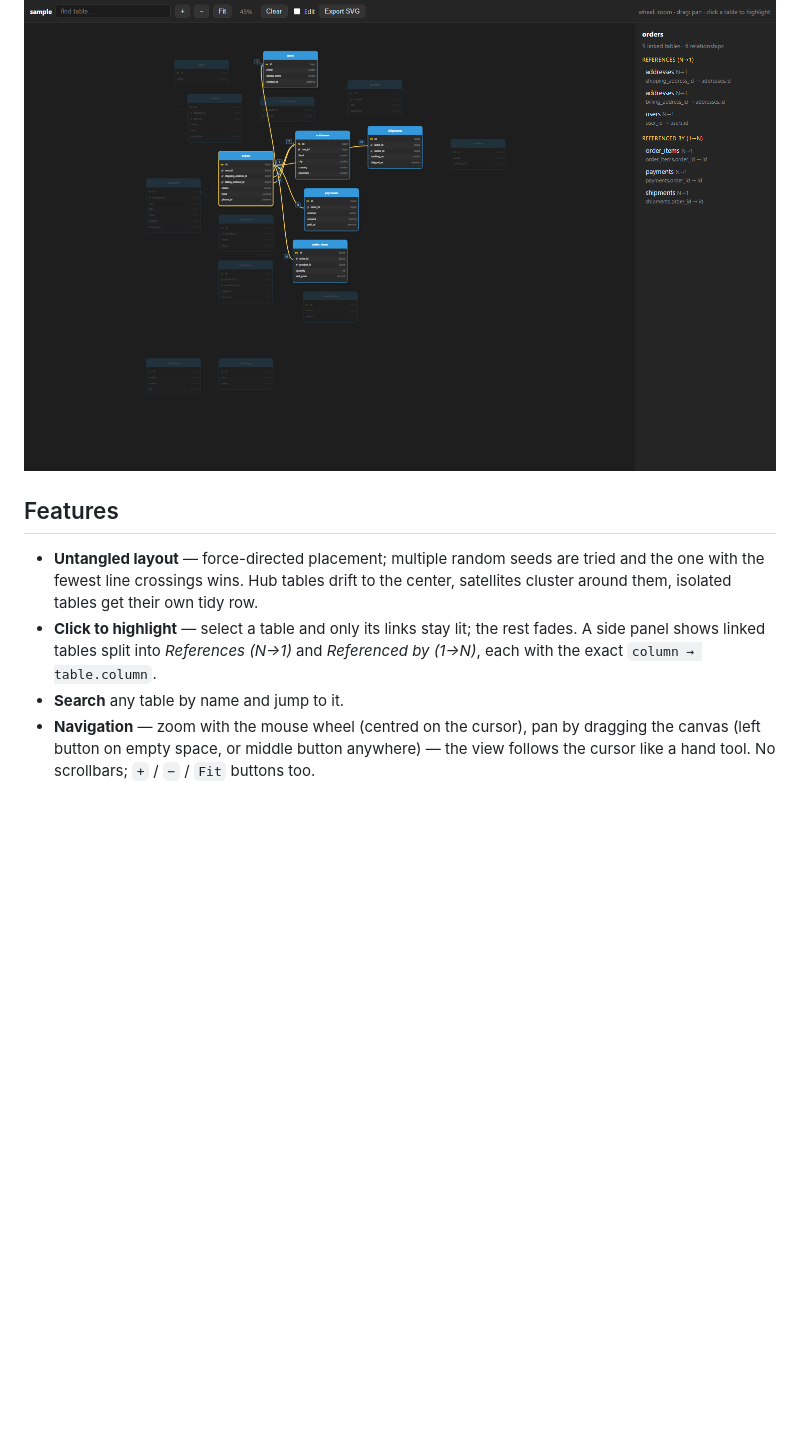
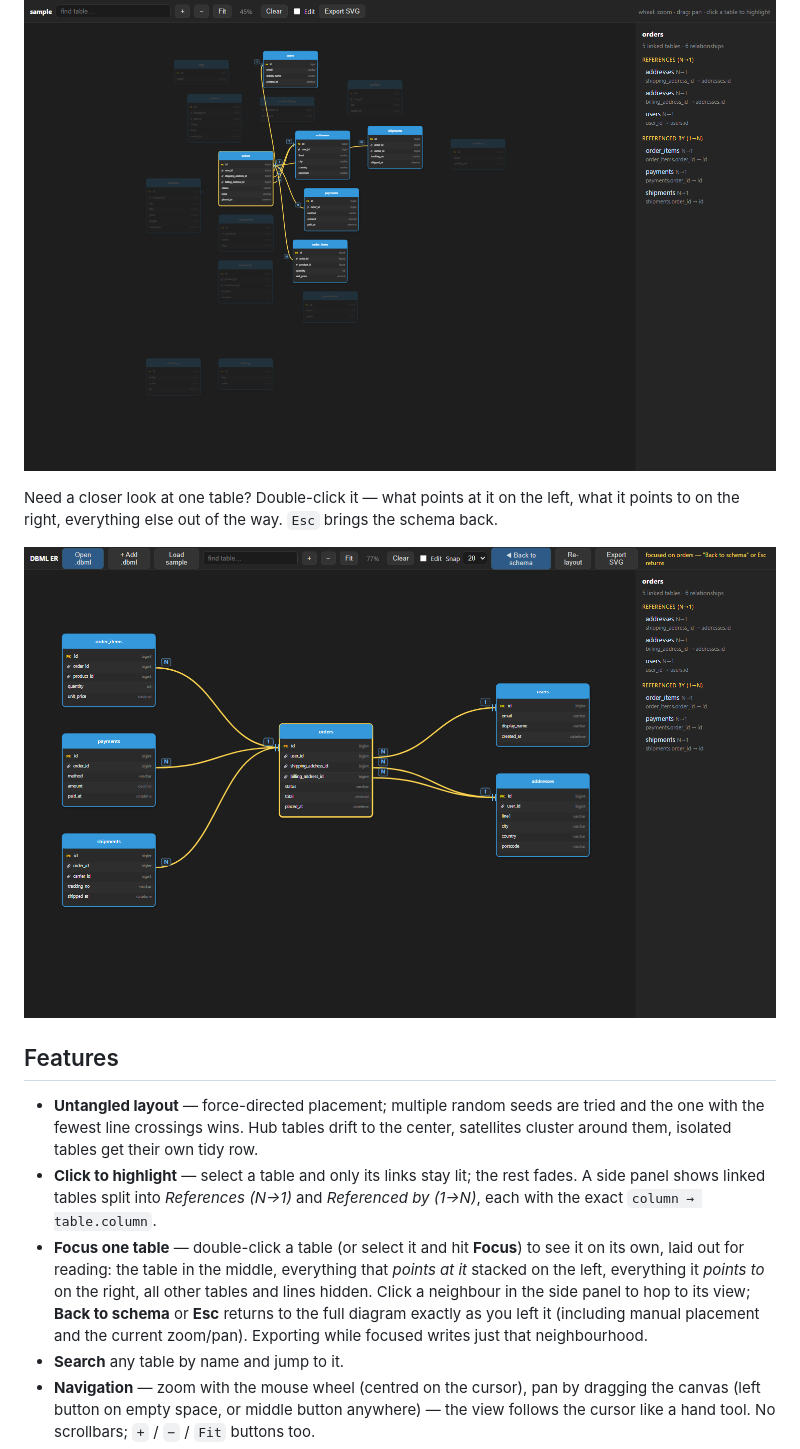
Before and after one commit to Alex-it-work/dbml-er-viewer, a Markdown page: README.md, the part around the change. Rendered like a GitHub page; pictures changed too: docs/focus.png (added); blank space fills up the shorter version.

```diff
--- a/README.md
+++ b/README.md
@@ -14,10 +14,15 @@ This tool re-lays-out the schema from the source and ships a viewer where you ca
 
 ![Highlight a table](docs/highlight.png)
 
+Need a closer look at one table? Double-click it — what points at it on the left, what it points to on the right, everything else out of the way. `Esc` brings the schema back.
+
+![Focus on a table](docs/focus.png)
+
 ## Features
 
 - **Untangled layout** — force-directed placement; multiple random seeds are tried and the one with the fewest line crossings wins. Hub tables drift to the center, satellites cluster around them, isolated tables get their own tidy row.
 - **Click to highlight** — select a table and only its links stay lit; the rest fades. A side panel shows linked tables split into *References (N→1)* and *Referenced by (1→N)*, each with the exact `column → table.column`.
+- **Focus one table** — double-click a table (or select it and hit **Focus**) to see it on its own, laid out for reading: the table in the middle, everything that *points at it* stacked on the left, everything it *points to* on the right, all other tables and lines hidden. Click a neighbour in the side panel to hop to its view; **Back to schema** or **Esc** returns to the full diagram exactly as you left it (including manual placement and the current zoom/pan). Exporting while focused writes just that neighbourhood.
 - **Search** any table by name and jump to it.
 - **Navigation** — zoom with the mouse wheel (centred on the cursor), pan by dragging the canvas (left button on empty space, or middle button anywhere) — the view follows the cursor like a hand tool. No scrollbars; `+` / `−` / `Fit` buttons too.
 - **Merge several .dbml files** — drop more files (or **+ Add .dbml**) to grow the diagram: new tables are drawn in, tables that already exist are *updated, not duplicated*, and duplicate relationships are dropped. **The later file wins**, so re-exporting a changed schema on top of the current one just refreshes it. Existing tables keep their position — only the newcomers get placed, next to whatever they link to.
```
Also changed, not shown: 3 other files.
